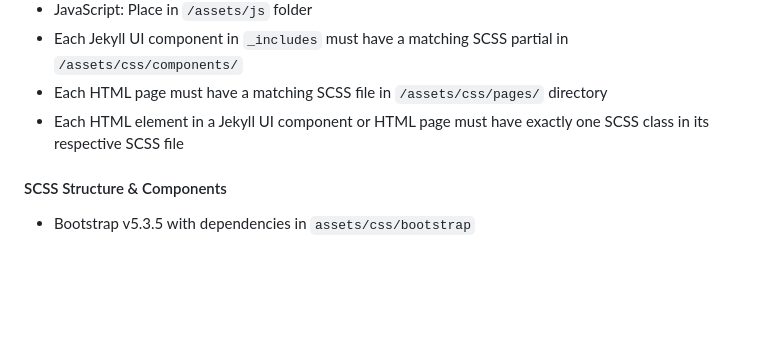
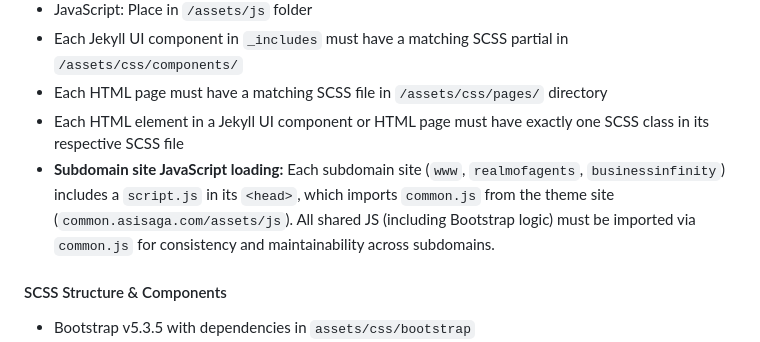
Before and after one commit to ASISaga/ASISaga, a Markdown page: .github/copilot-instructions.md, the part around the change. GitHub-like rendering; blank space fills up the shorter version.

Commit message:
Improvements

```diff
--- a/.github/copilot-instructions.md
+++ b/.github/copilot-instructions.md
@@ -21,6 +21,7 @@ asisaga.com is a static Jekyll website on GitHub Pages, located in the `Website`
 - Each Jekyll UI component in `_includes` must have a matching SCSS partial in `/assets/css/components/`
 - Each HTML page must have a matching SCSS file in `/assets/css/pages/` directory
 - Each HTML element in a Jekyll UI component or HTML page must have exactly one SCSS class in its respective SCSS file
+- **Subdomain site JavaScript loading:** Each subdomain site (`www`, `realmofagents`, `businessinfinity`) includes a `script.js` in its `<head>`, which imports `common.js` from the theme site (`common.asisaga.com/assets/js`). All shared JS (including Bootstrap logic) must be imported via `common.js` for consistency and maintainability across subdomains.
 
 #### SCSS Structure & Components
 - Bootstrap v5.3.5 with dependencies in `assets/css/bootstrap`
```
